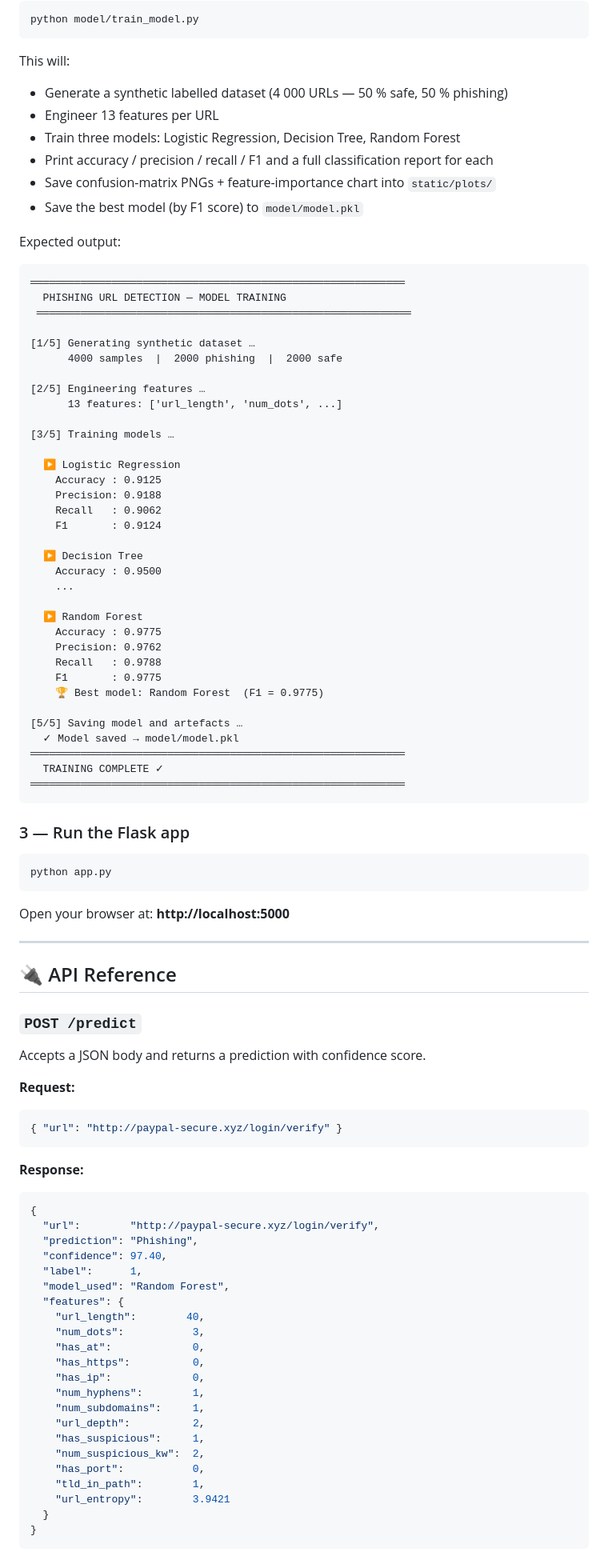
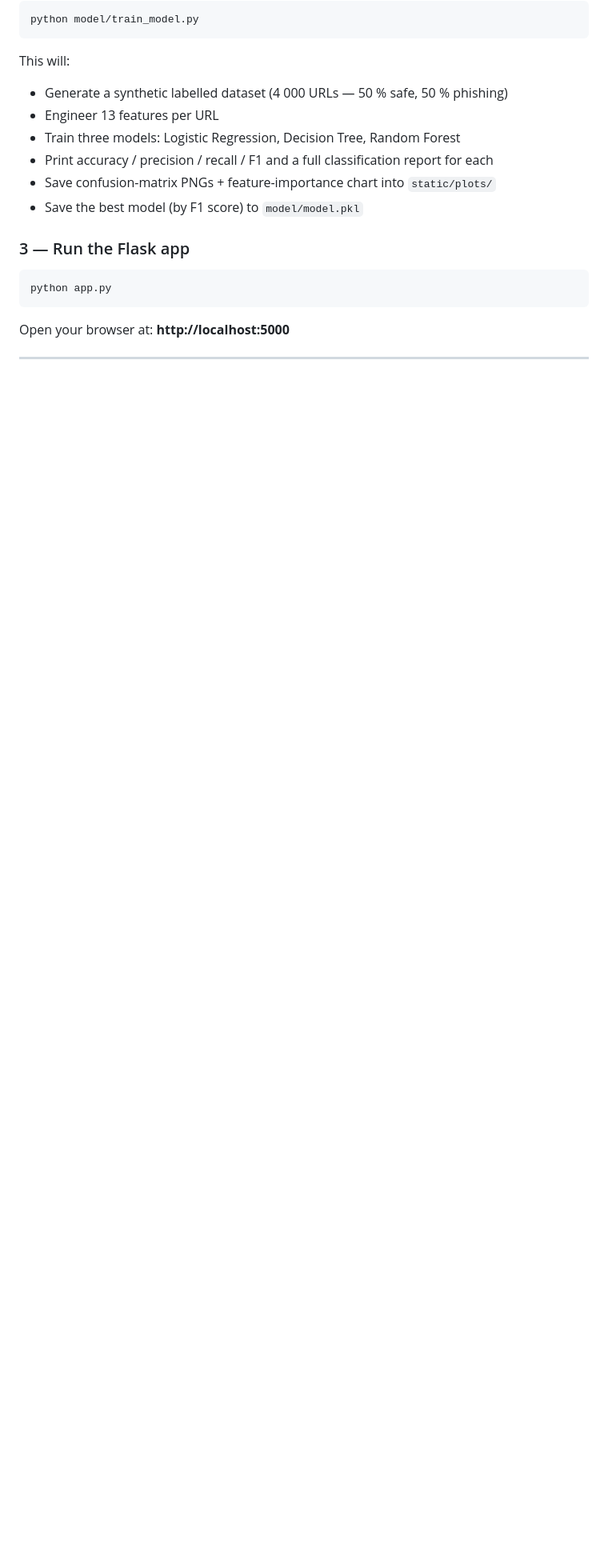
Before and after one commit to MohanRathinavel/phishing-url-detector, a Markdown page: README.md, the part around one of its changes. Shown at 80% size. Drawn GitHub-style; blank space fills up the shorter version.

````diff
--- a/README.md
+++ b/README.md
@@ -97,45 +97,6 @@ This will:
 - Save confusion-matrix PNGs + feature-importance chart into `static/plots/`
 - Save the best model (by F1 score) to `model/model.pkl`
 
-Expected output:
-
-```
-════════════════════════════════════════════════════════════
-  PHISHING URL DETECTION — MODEL TRAINING
- ════════════════════════════════════════════════════════════
-
-[1/5] Generating synthetic dataset …
-      4000 samples  |  2000 phishing  |  2000 safe
-
-[2/5] Engineering features …
-      13 features: ['url_length', 'num_dots', ...]
-
-[3/5] Training models …
-
-  ▶ Logistic Regression
-    Accuracy : 0.9125
-    Precision: 0.9188
-    Recall   : 0.9062
-    F1       : 0.9124
-
-  ▶ Decision Tree
-    Accuracy : 0.9500
-    ...
-
-  ▶ Random Forest
-    Accuracy : 0.9775
-    Precision: 0.9762
-    Recall   : 0.9788
-    F1       : 0.9775
-    🏆 Best model: Random Forest  (F1 = 0.9775)
-
-[5/5] Saving model and artefacts …
-  ✓ Model saved → model/model.pkl
-════════════════════════════════════════════════════════════
-  TRAINING COMPLETE ✓
-════════════════════════════════════════════════════════════
-```
-
 ### 3 — Run the Flask app
 
 ```bash
@@ -143,43 +104,3 @@ python app.py
 ```
 
 Open your browser at: **http://localhost:5000**
-
----
-
-## 🔌 API Reference
-
-### `POST /predict`
-
-Accepts a JSON body and returns a prediction with confidence score.
-
-**Request:**
-```json
-{ "url": "http://paypal-secure.xyz/login/verify" }
-```
-
-**Response:**
-```json
-{
-  "url":        "http://paypal-secure.xyz/login/verify",
-  "prediction": "Phishing",
-  "confidence": 97.40,
-  "label":      1,
-  "model_used": "Random Forest",
-  "features": {
-    "url_length":        40,
-    "num_dots":           3,
-    "has_at":             0,
-    "has_https":          0,
-    "has_ip":             0,
-    "num_hyphens":        1,
-    "num_subdomains":     1,
-    "url_depth":          2,
-    "has_suspicious":     1,
-    "num_suspicious_kw":  2,
-    "has_port":           0,
-    "tld_in_path":        1,
-    "url_entropy":        3.9421
-  }
-}
-```
-
````
Also changed, not shown: other parts of README.md (+0 -21 lines).
